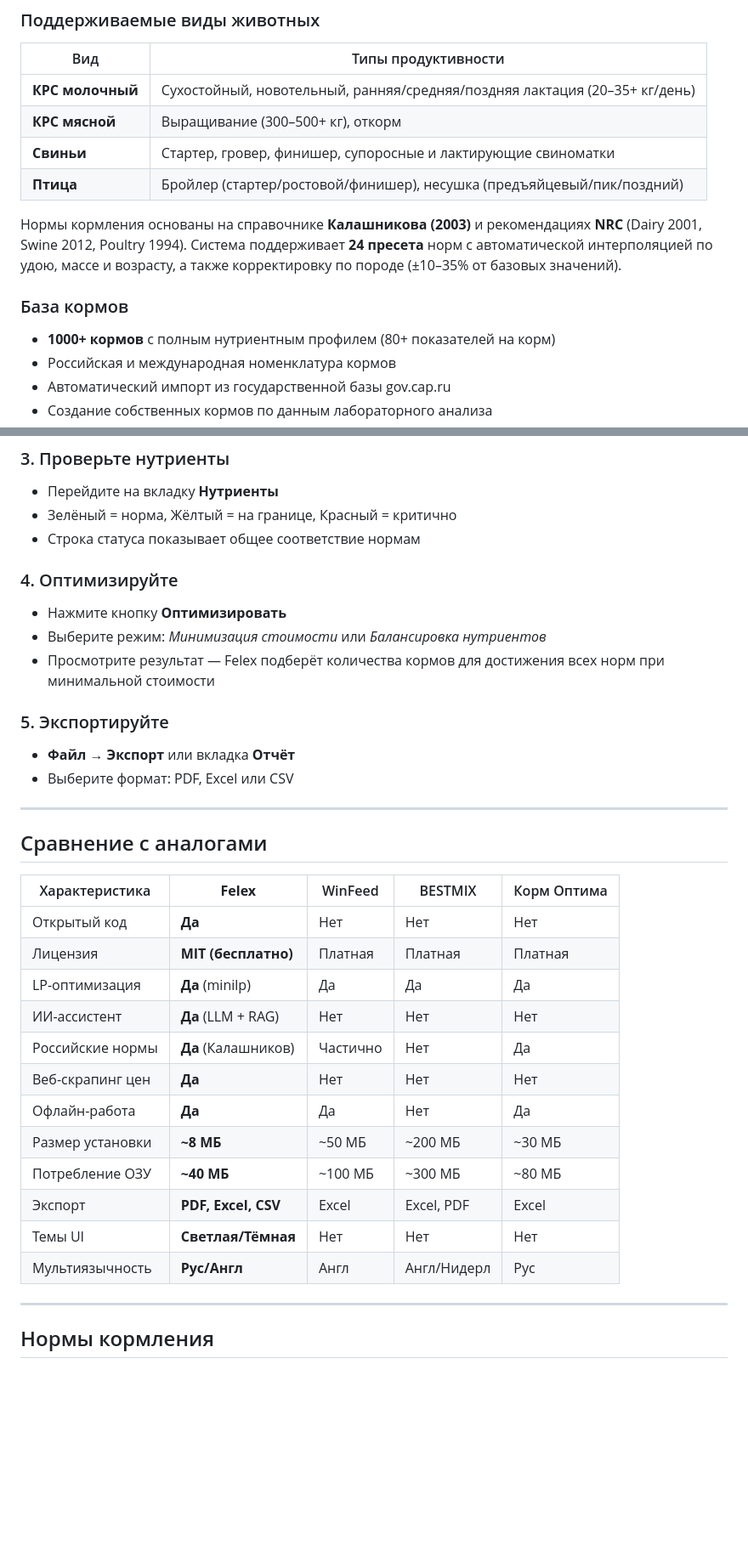
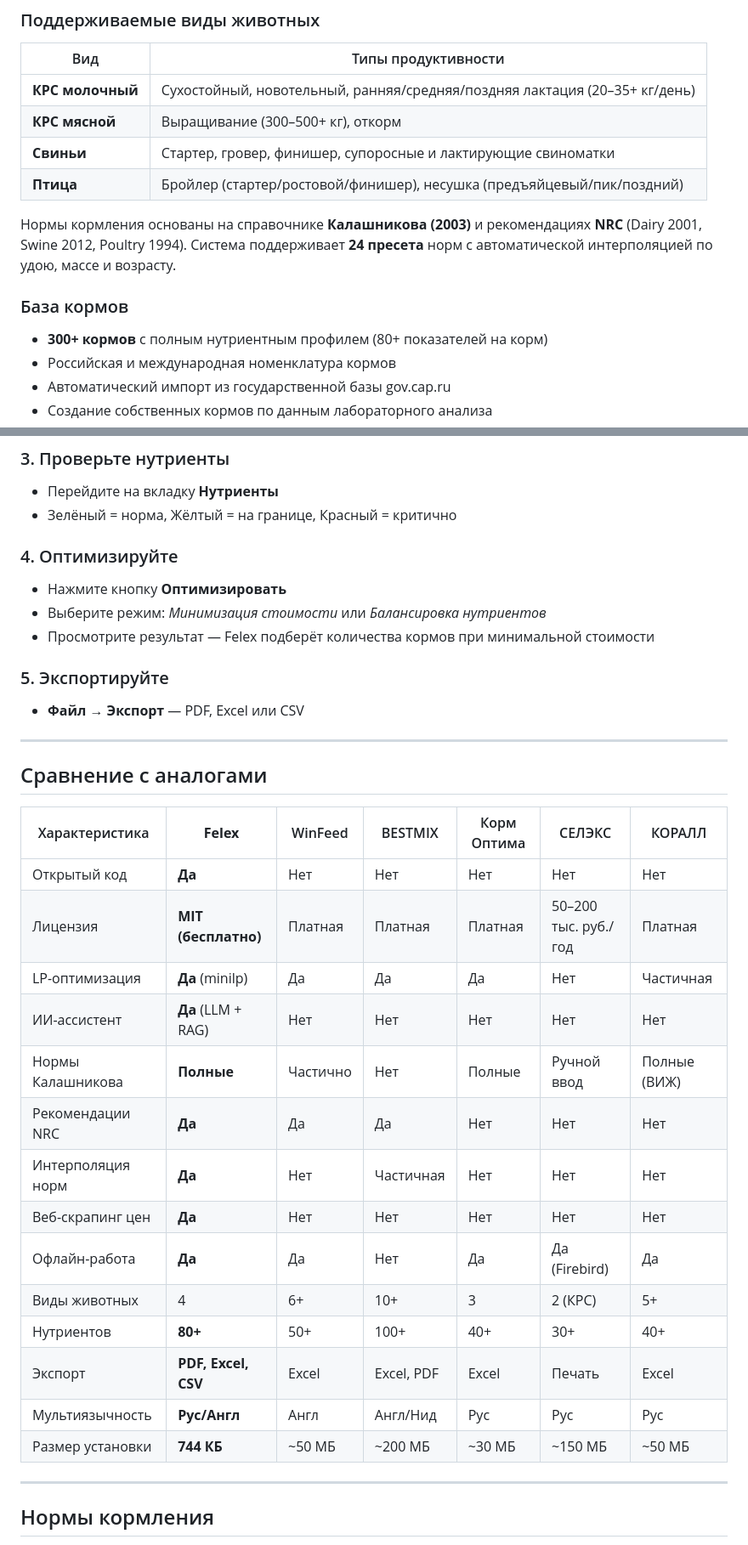
Before and after one commit to danilkotelnikov/Felex, a Markdown page: README.md, 2 parts joined by grey strips. Shown at 85% size. Rendered like a GitHub page; blank space fills up the shorter version.

```diff
--- a/README.md
+++ b/README.md
@@ -86,11 +90,11 @@
 | **Свиньи** | Стартер, гровер, финишер, супоросные и лактирующие свиноматки |
 | **Птица** | Бройлер (стартер/ростовой/финишер), несушка (предъяйцевый/пик/поздний) |
 
-Нормы кормления основаны на справочнике **Калашникова (2003)** и рекомендациях **NRC** (Dairy 2001, Swine 2012, Poultry 1994). Система поддерживает **24 пресета** норм с автоматической интерполяцией по удою, массе и возрасту, а также корректировку по породе (±10–35% от базовых значений).
+Нормы кормления основаны на справочнике **Калашникова (2003)** и рекомендациях **NRC** (Dairy 2001, Swine 2012, Poultry 1994). Система поддерживает **24 пресета** норм с автоматической интерполяцией по удою, массе и возрасту.
 
 ### База кормов
 
-- **1000+ кормов** с полным нутриентным профилем (80+ показателей на корм)
+- **300+ кормов** с полным нутриентным профилем (80+ показателей на корм)
 - Российская и международная номенклатура кормов
 - Автоматический импорт из государственной базы gov.cap.ru
 - Создание собственных кормов по данным лабораторного анализа
@@ -236,35 +295,35 @@ Felex включает встроенного **ИИ-диетолога** на
 ### 3. Проверьте нутриенты
 - Перейдите на вкладку **Нутриенты**
 - Зелёный = норма, Жёлтый = на границе, Красный = критично
-- Строка статуса показывает общее соответствие нормам
 
 ### 4. Оптимизируйте
 - Нажмите кнопку **Оптимизировать**
 - Выберите режим: *Минимизация стоимости* или *Балансировка нутриентов*
-- Просмотрите результат — Felex подберёт количества кормов для достижения всех норм при минимальной стоимости
+- Просмотрите результат — Felex подберёт количества кормов при минимальной стоимости
 
 ### 5. Экспортируйте
-- **Файл → Экспорт** или вкладка **Отчёт**
-- Выберите формат: PDF, Excel или CSV
+- **Файл → Экспорт** — PDF, Excel или CSV
 
 ---
 
 ## Сравнение с аналогами
 
-| Характеристика | **Felex** | WinFeed | BESTMIX | Корм Оптима |
-|---|---|---|---|---|
-| Открытый код | **Да** | Нет | Нет | Нет |
-| Лицензия | **MIT (бесплатно)** | Платная | Платная | Платная |
-| LP-оптимизация | **Да** (minilp) | Да | Да | Да |
-| ИИ-ассистент | **Да** (LLM + RAG) | Нет | Нет | Нет |
-| Российские нормы | **Да** (Калашников) | Частично | Нет | Да |
-| Веб-скрапинг цен | **Да** | Нет | Нет | Нет |
-| Офлайн-работа | **Да** | Да | Нет | Да |
-| Размер установки | **~8 МБ** | ~50 МБ | ~200 МБ | ~30 МБ |
-| Потребление ОЗУ | **~40 МБ** | ~100 МБ | ~300 МБ | ~80 МБ |
-| Экспорт | **PDF, Excel, CSV** | Excel | Excel, PDF | Excel |
-| Темы UI | **Светлая/Тёмная** | Нет | Нет | Нет |
-| Мультиязычность | **Рус/Англ** | Англ | Англ/Нидерл | Рус |
+| Характеристика | **Felex** | WinFeed | BESTMIX | Корм Оптима | СЕЛЭКС | КОРАЛЛ |
+|---|---|---|---|---|---|---|
+| Открытый код | **Да** | Нет | Нет | Нет | Нет | Нет |
+| Лицензия | **MIT (бесплатно)** | Платная | Платная | Платная | 50–200 тыс. руб./год | Платная |
+| LP-оптимизация | **Да** (minilp) | Да | Да | Да | Нет | Частичная |
+| ИИ-ассистент | **Да** (LLM + RAG) | Нет | Нет | Нет | Нет | Нет |
+| Нормы Калашникова | **Полные** | Частично | Нет | Полные | Ручной ввод | Полные (ВИЖ) |
+| Рекомендации NRC | **Да** | Да | Да | Нет | Нет | Нет |
+| Интерполяция норм | **Да** | Нет | Частичная | Нет | Нет | Нет |
+| Веб-скрапинг цен | **Да** | Нет | Нет | Нет | Нет | Нет |
+| Офлайн-работа | **Да** | Да | Нет | Да | Да (Firebird) | Да |
+| Виды животных | 4 | 6+ | 10+ | 3 | 2 (КРС) | 5+ |
+| Нутриентов | **80+** | 50+ | 100+ | 40+ | 30+ | 40+ |
+| Экспорт | **PDF, Excel, CSV** | Excel | Excel, PDF | Excel | Печать | Excel |
+| Мультиязычность | **Рус/Англ** | Англ | Англ/Нид | Рус | Рус | Рус |
+| Размер установки | **744 КБ** | ~50 МБ | ~200 МБ | ~30 МБ | ~150 МБ | ~50 МБ |
 
 ---
 
```
Also changed, not shown: other parts of README.md (+110 -49 lines).
